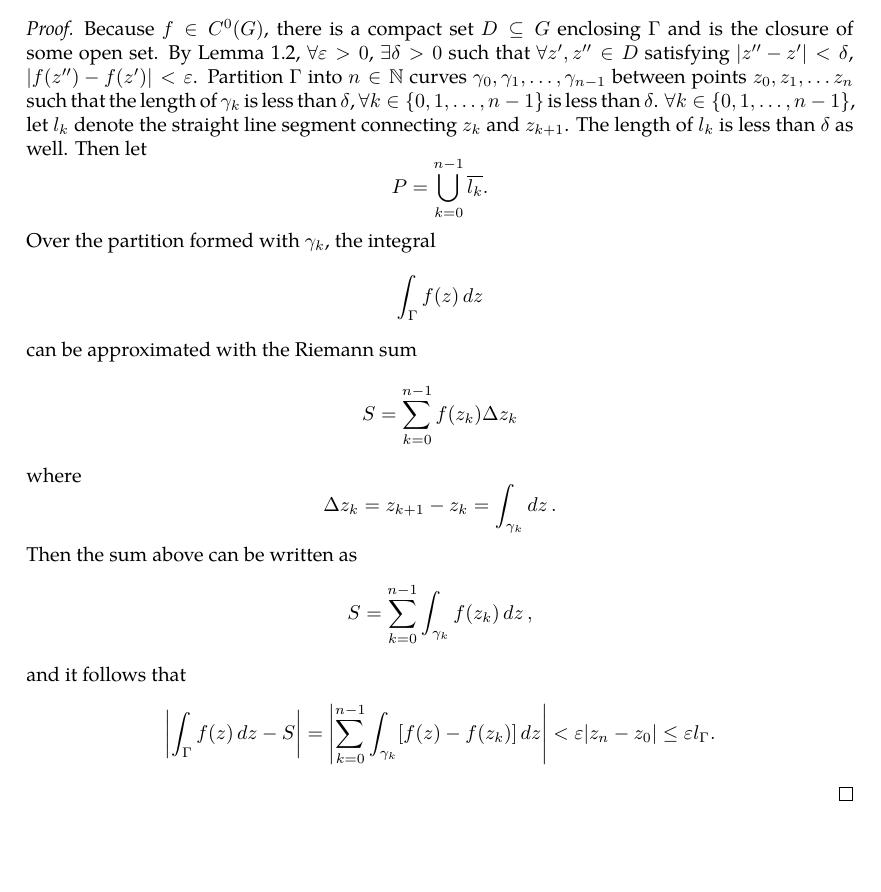
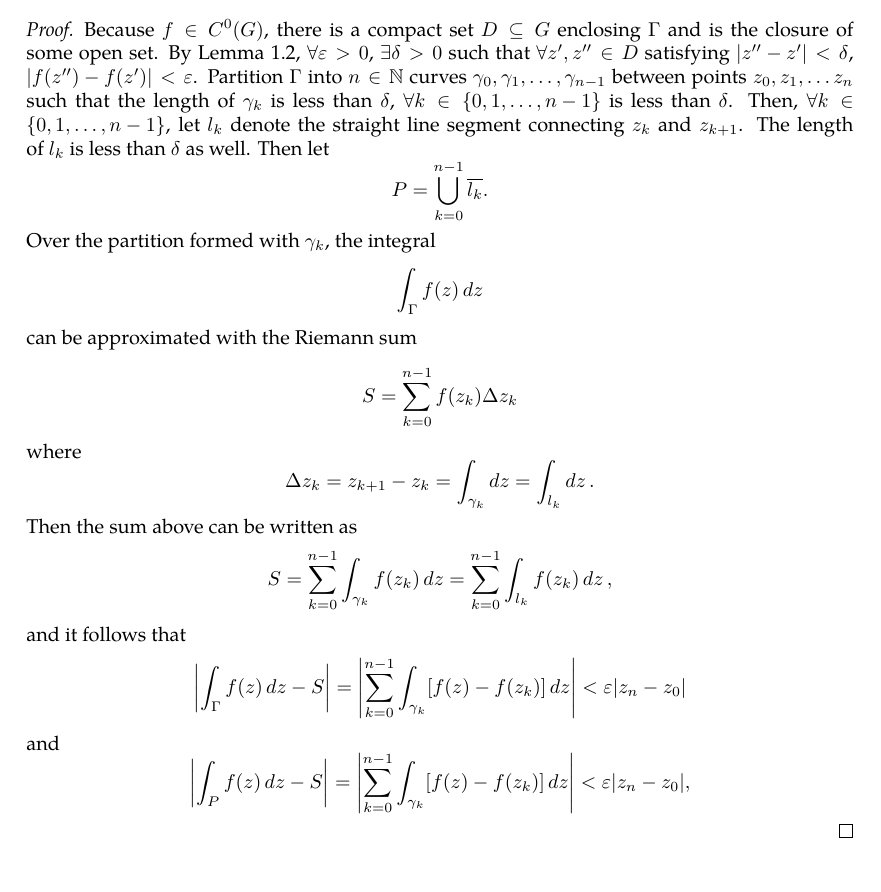
Before and after one commit to slipperking/complex-analysis-latex, a LaTeX document (main.tex): part of page 18 of 18, cut so that both start at the same text. Compiled offline with pdfLaTeX.

Commit message:
overleaf_to_git (Thu May 22 00:06:57 2025 -0700): update main.tex from r3423 to r3432

```diff
--- a/main.tex
+++ b/main.tex
@@ -445,9 +445,9 @@ When Cauchy famously published \autoref{thm:cauchyintegralformula} and \autoref{
     Let \(f:G\to\mathbb{C}\) be a continuous function defined for a region \(G\subseteq\mathbb{C}\). Let \(\Gamma\subset G\) be a rectifiable piecewise smooth curve. Then \(\forall\varepsilon>0\), there exists a polygonal chain \(P\subset G\) inscribing \(G\) (each vertex lies on \(\Gamma\)) where \[\abs{\int_{\Gamma}f(z)\ddz-\int_{P}f(z)\ddz}<\varepsilon.\]
 \end{lemma}
 \begin{proof}
-    Because \(f\in C^0(G)\), there is a compact set \(D\subseteq G\) enclosing \(\Gamma\) and is the closure of some open set. By \autoref{lemma:uniformcontinuousovercompactset}, \(\forall\varepsilon>0\), \(\exists\delta>0\) such that \(\forall z',z''\in D\) satisfying \(\abs{z''-z'}<\delta\), \(\abs{f\paren{z''}-f\paren{z'}}<\varepsilon\). Partition \(\Gamma\) into \(n\in\mathbb{N}\) curves \(\gamma_0,\gamma_1,\ldots,\gamma_{n-1}\) between points \(z_0,z_1,\ldots z_n\) such that the length of \(\gamma_k\) is less than \(\delta\), \(\forall k\in\left\{0,1,\ldots,n-1\right\}\) is less than \(\delta\). \(\forall k\in\left\{0,1,\ldots,n-1\right\}\), let \(l_k\) denote the straight line segment connecting \(z_k\) and \(z_{k+1}\). The length of \(l_k\) is less than \(\delta\) as well. Then let \[P=\bigcup_{k=0}^{n-1}\overline{l_k}.\] Over the partition formed with \(\gamma_k\), the integral \begin{equation*}
+    Because \(f\in C^0(G)\), there is a compact set \(D\subseteq G\) enclosing \(\Gamma\) and is the closure of some open set. By \autoref{lemma:uniformcontinuousovercompactset}, \(\forall\varepsilon>0\), \(\exists\delta>0\) such that \(\forall z',z''\in D\) satisfying \(\abs{z''-z'}<\delta\), \(\abs{f\paren{z''}-f\paren{z'}}<\varepsilon\). Partition \(\Gamma\) into \(n\in\mathbb{N}\) curves \(\gamma_0,\gamma_1,\ldots,\gamma_{n-1}\) between points \(z_0,z_1,\ldots z_n\) such that the length of \(\gamma_k\) is less than \(\delta\), \(\forall k\in\left\{0,1,\ldots,n-1\right\}\) is less than \(\delta\). Then, \(\forall k\in\left\{0,1,\ldots,n-1\right\}\), let \(l_k\) denote the straight line segment connecting \(z_k\) and \(z_{k+1}\). The length of \(l_k\) is less than \(\delta\) as well. Then let \[P=\bigcup_{k=0}^{n-1}\overline{l_k}.\] Over the partition formed with \(\gamma_k\), the integral \begin{equation*}
         \int_{\Gamma}f(z)\ddz
-    \end{equation*} can be approximated with the Riemann sum \[S=\sum_{k=0}^{n-1}f\paren{z_k}\Delta z_k\] where \[\Delta z_k=z_{k+1}-z_k=\int_{\gamma_k}\ddz.\]
-    Then the sum above can be written as \[S=\sum_{k=0}^{n-1}\int_{\gamma_k}f\paren{z_k}\ddz,\] and it follows that \[\abs{\int_{\Gamma}f(z)\ddz-S}=\abs{\sum_{k=0}^{n-1}\int_{\gamma_k}\brackets{f(z)-f\paren{z_k}}\ddz}<\varepsilon\abs{z_n-z_0}\leq\varepsilon l_{\Gamma}.\]
+    \end{equation*} can be approximated with the Riemann sum \[S=\sum_{k=0}^{n-1}f\paren{z_k}\Delta z_k\] where \[\Delta z_k=z_{k+1}-z_k=\int_{\gamma_k}\ddz=\int_{l_k}\ddz.\]
+    Then the sum above can be written as \[S=\sum_{k=0}^{n-1}\int_{\gamma_k}f\paren{z_k}\ddz=\sum_{k=0}^{n-1}\int_{l_k}f\paren{z_k}\ddz,\] and it follows that \[\abs{\int_{\Gamma}f(z)\ddz-S}=\abs{\sum_{k=0}^{n-1}\int_{\gamma_k}\brackets{f(z)-f\paren{z_k}}\ddz}<\varepsilon\abs{z_n-z_0}\] and \[\abs{\int_{P}f(z)\ddz-S}=\abs{\sum_{k=0}^{n-1}\int_{\gamma_k}\brackets{f(z)-f\paren{z_k}}\ddz}<\varepsilon\abs{z_n-z_0},\]
 \end{proof}
 \end{document}
```
